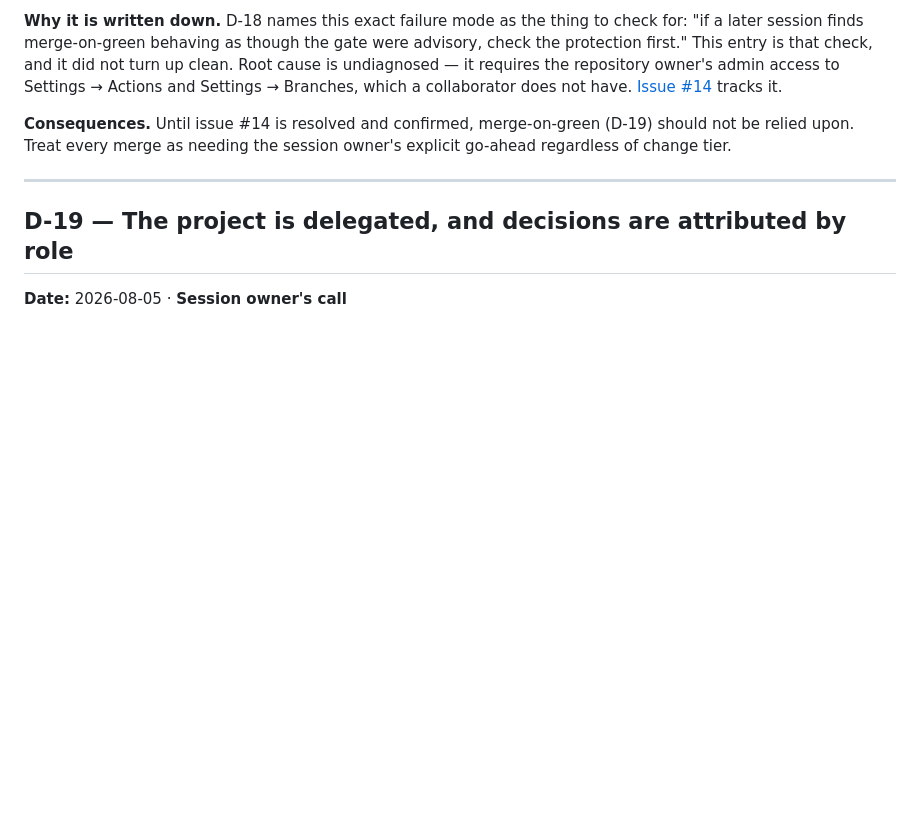
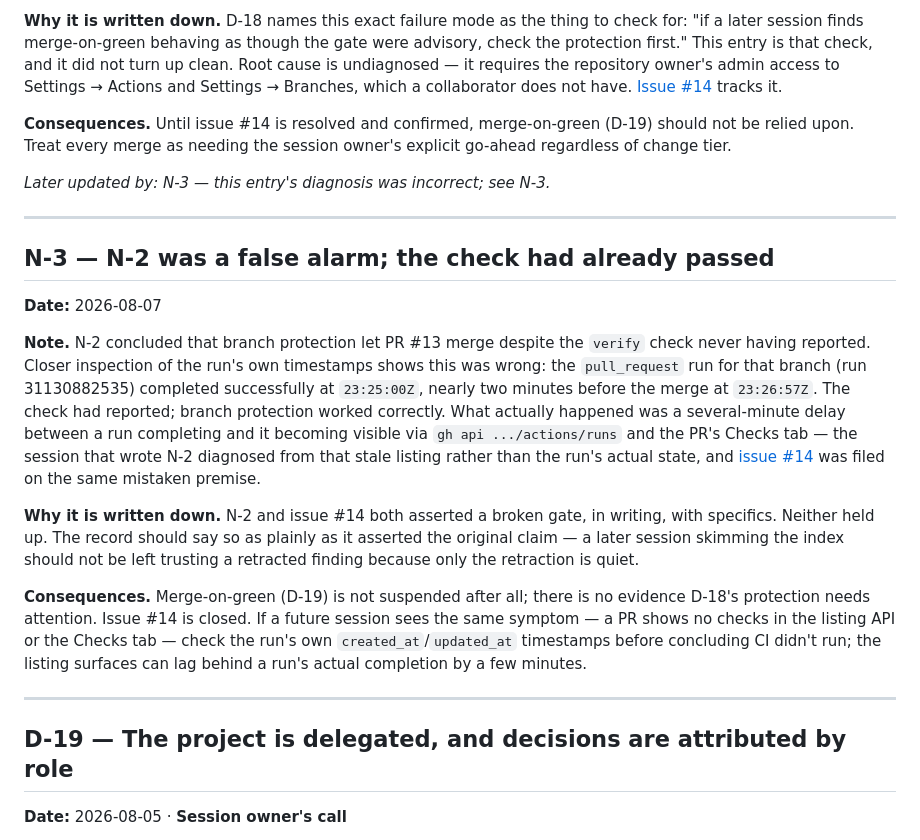
Before and after one commit to fthiess/checkers-demo, a Markdown page: DECISIONS.md, the part around the change. GitHub-like rendering; blank space fills up the shorter version.

```diff
--- a/DECISIONS.md
+++ b/DECISIONS.md
@@ -419,6 +419,36 @@ regardless of change tier.
 
 [i14]: https://github.com/fthiess/checkers-demo/issues/14
 
+*Later updated by: N-3 — this entry's diagnosis was incorrect; see N-3.*
+
+---
+
+## N-3 — N-2 was a false alarm; the check had already passed
+
+**Date:** 2026-08-07
+
+**Note.** N-2 concluded that branch protection let PR #13 merge despite the `verify` check
+never having reported. Closer inspection of the run's own timestamps shows this was wrong:
+the `pull_request` run for that branch (run 31130882535) completed successfully at
+`23:25:00Z`, nearly two minutes before the merge at `23:26:57Z`. The check had reported;
+branch protection worked correctly. What actually happened was a several-minute delay
+between a run completing and it becoming visible via `gh api .../actions/runs` and the
+PR's Checks tab — the session that wrote N-2 diagnosed from that stale listing rather than
+the run's actual state, and [issue #14][i14] was filed on the same mistaken premise.
+
+**Why it is written down.** N-2 and issue #14 both asserted a broken gate, in writing, with
+specifics. Neither held up. The record should say so as plainly as it asserted the
+original claim — a later session skimming the index should not be left trusting a retracted
+finding because only the retraction is quiet.
+
+**Consequences.** Merge-on-green (D-19) is not suspended after all; there is no evidence
+D-18's protection needs attention. Issue #14 is closed. If a future session sees the same
+symptom — a PR shows no checks in the listing API or the Checks tab — check the run's own
+`created_at`/`updated_at` timestamps before concluding CI didn't run; the listing surfaces
+can lag behind a run's actual completion by a few minutes.
+
+[i14]: https://github.com/fthiess/checkers-demo/issues/14
+
 ---
 
 ## D-19 — The project is delegated, and decisions are attributed by role
```
Also changed, not shown: DECISIONS-INDEX.md (+3 -10 lines), ROADMAP.md (+2 -1 lines).
